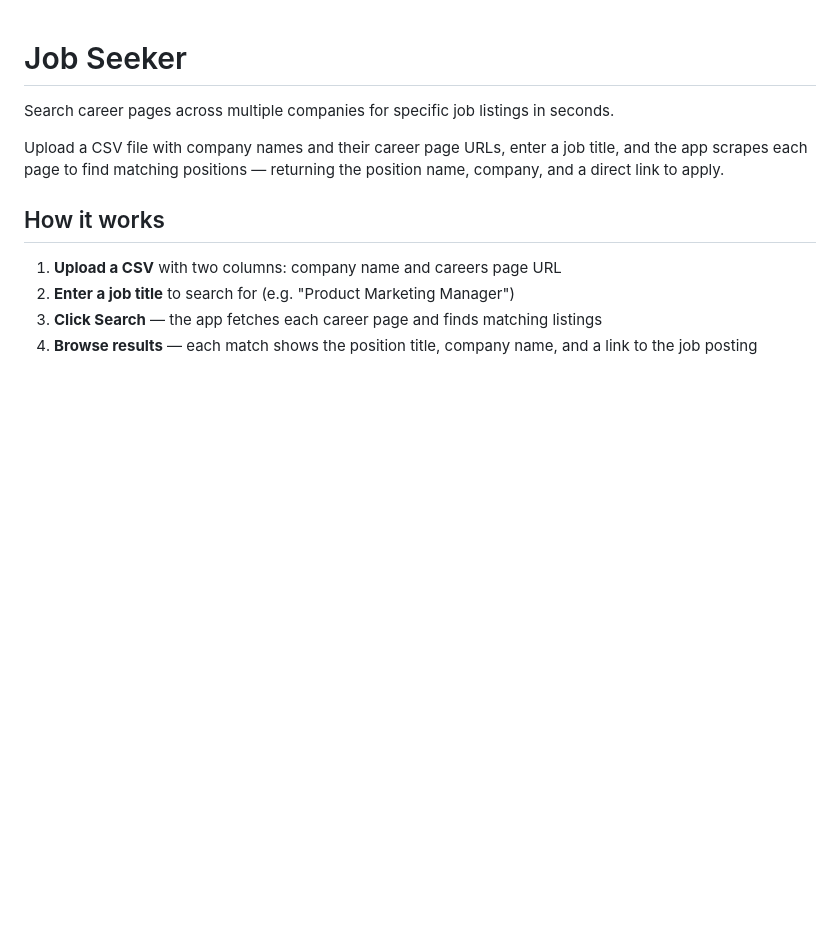
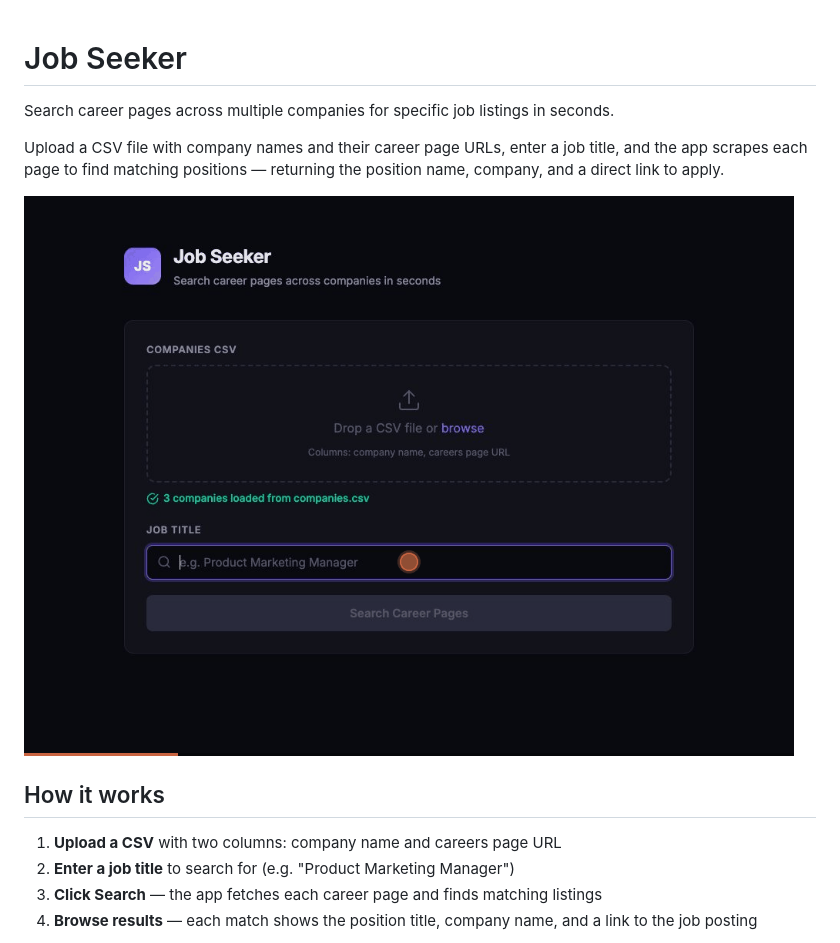
Before and after one commit to konradsopala/job-seeker, a Markdown page: README.md, the part around the change. GitHub-like rendering; pictures changed too: demo.gif (added); blank space fills up the shorter version.

Commit message:
Add demo GIF to README
Co-Authored-By: Claude Opus 4.6 <noreply@anthropic.com>

```diff
--- a/README.md
+++ b/README.md
@@ -3,6 +3,8 @@
 Search career pages across multiple companies for specific job listings in seconds.
 
 Upload a CSV file with company names and their career page URLs, enter a job title, and the app scrapes each page to find matching positions — returning the position name, company, and a direct link to apply.
+
+![Demo](demo.gif)
 
 ## How it works
 
```
